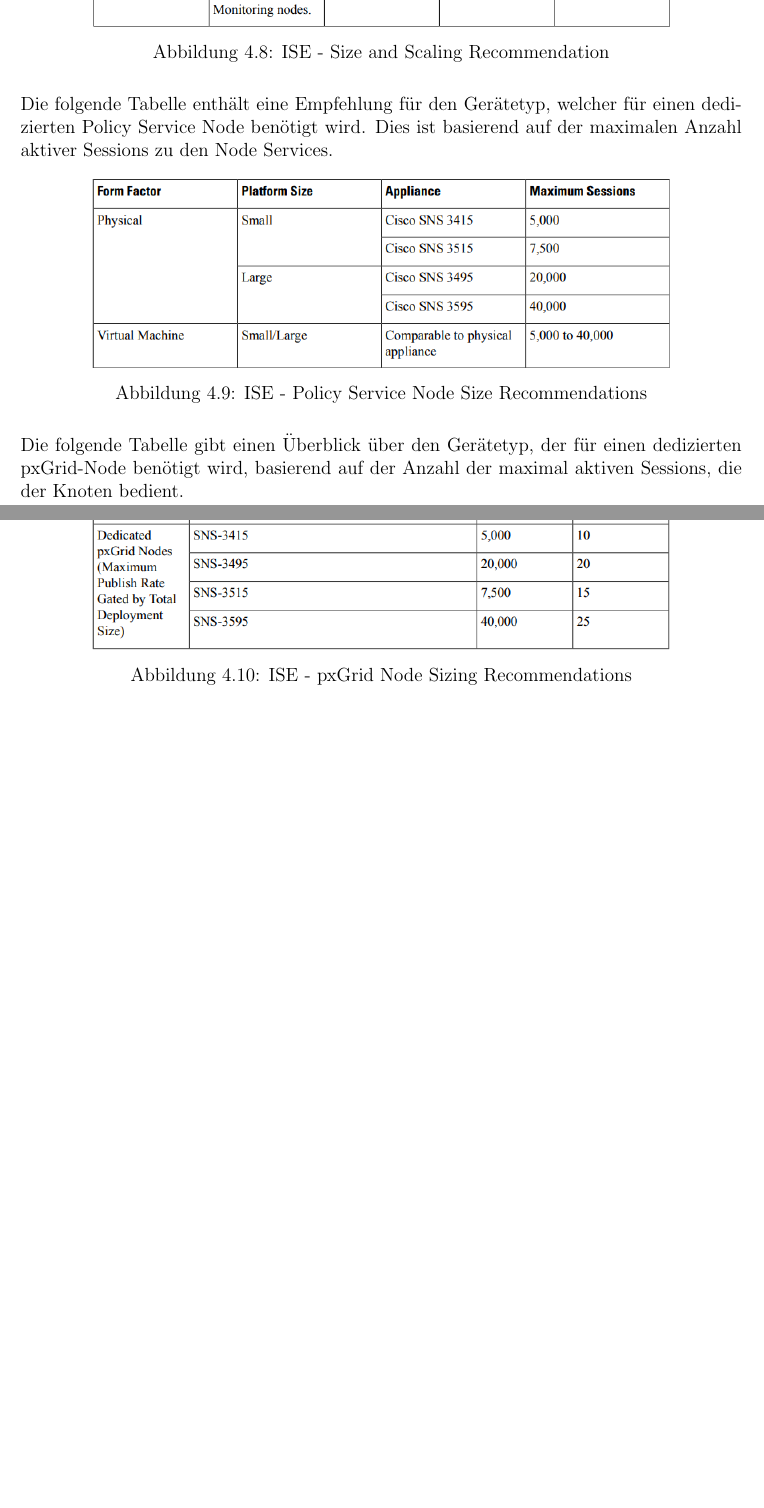
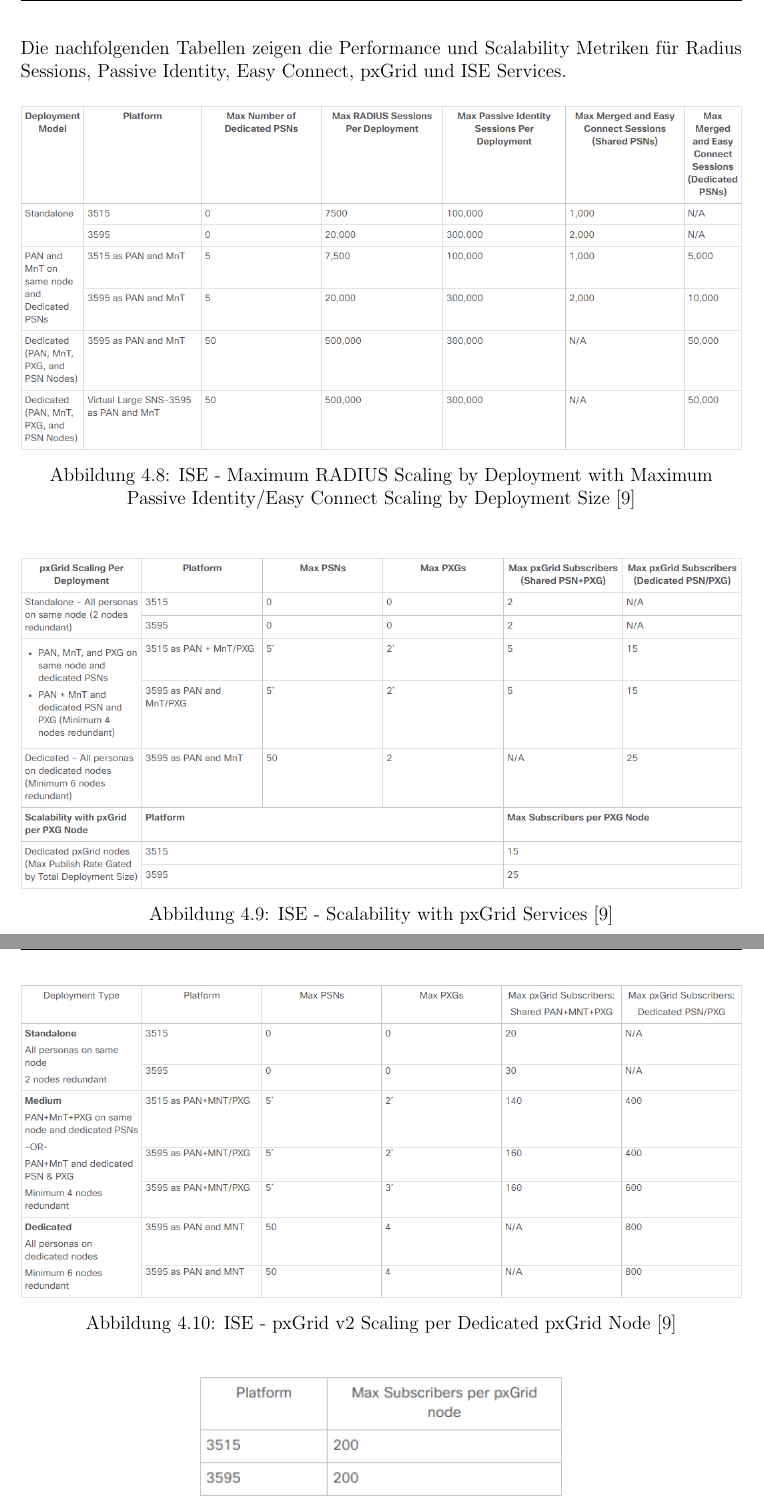
Before and after one commit to night28/HSR_BA, a LaTeX document (Documentation/main.tex, which reads Documentation/sections/absicherung.tex): two parts of pages 22 and 23 of 55 before the commit and two parts of pages 22 and 23 of 54 after it, joined at a grey line, cut at the place of the change, the shorter picture padded with empty space. Compiled offline with pdfLaTeX.

Commit message:
update informations to 2.4

```diff
--- a/Documentation/sections/absicherung.tex
+++ b/Documentation/sections/absicherung.tex
@@ -144,27 +137,31 @@
 
 Die folgende Tabelle zeigt wie die Bereitstellung der ISE Nodes für einen grossen Deployment Typ aussehen kann, basierend auf der Anzahl der aktiven Sessions in dem Netzwerk.
 
-\begin{figure}[H]
-	\centering
-	\includegraphics[width=0.8\linewidth]{img/Absicherung/ISE-SizeScalingRec}
-	\caption{ISE - Size and Scaling Recommendation}
-	\label{fig:ISE - Size and Scaling Recommendation}
-\end{figure}
 
-Die folgende Tabelle enthält eine Empfehlung für den Gerätetyp, welcher für einen dedizierten Policy Service Node benötigt wird. Dies ist basierend auf der maximalen Anzahl aktiver Sessions zu den Node Services.
+Die nachfolgenden Tabellen zeigen die Performance und Scalability Metriken für Radius Sessions, Passive Identity, Easy Connect, pxGrid und ISE Services.
 
 \begin{figure}[H]
 	\centering
-	\includegraphics[width=0.8\linewidth]{img/Absicherung/ISE-PolicyServiceNodeSizeRec}
-	\caption{ISE - Policy Service Node Size Recommendations}
-	\label{fig:ISE - Policy Service Node Size Recommendations}
+	\includegraphics[width=1\linewidth]{img/Absicherung/ISE-MaxRadiusScaling}
+	\caption{ISE - Maximum RADIUS Scaling by Deployment with Maximum Passive Identity/Easy Connect Scaling by Deployment Size \cite{ise-scale}}
+	\label{fig:ISE - Maximum RADIUS Scaling}
 \end{figure}
-
-Die folgende Tabelle gibt einen Überblick über den Gerätetyp, der für einen dedizierten pxGrid-Node benötigt wird, basierend auf der Anzahl der maximal aktiven Sessions, die der Knoten bedient.
 
 \begin{figure}[H]
 	\centering
-	\includegraphics[width=0.8\linewidth]{img/Absicherung/ISE-pxGridSizingRec}
-	\caption{ISE - pxGrid Node Sizing Recommendations}
-	\label{fig:ISE - pxGrid Node Sizing Recommendations}
+	\includegraphics[width=1\linewidth]{img/Absicherung/ISE-pxGridServicesScalability}
+	\caption{ISE - Scalability with pxGrid Services \cite{ise-scale}}
+	\label{fig:ISE - Scalability with pxGrid Service}
 \end{figure}
+
+\begin{figure}[H]
+	\centering
+	\includegraphics[width=1\linewidth]{img/Absicherung/ISE-PlatformpxGridV2Scaling}
+	\caption{ISE - pxGrid v2 Scaling per Dedicated pxGrid Node \cite{ise-scale}}
+	\label{fig:ISE - pxGrid v2 Scaling per Dedicated pxGrid Node}
+\end{figure}
+
+\begin{figure}[H]
+	\centering
+	\includegraphics[width=0.5\linewidth]{img/Absicherung/ISE-pxGridV2}
+	\caption{ISE - Platform eXchange Grid (pxGrid v2) Scaling \cite{ise-scale}}
```
Also changed, not shown: Documentation/sections/verzeichnisse.tex (+2 -0 lines), Documentation/img/Absicherung/ISE-MaxRadiusScaling.png (added), Documentation/img/Absicherung/ISE-PlatformpxGridV2Scaling.png (added), Documentation/img/Absicherung/ISE-pxGridServicesScalability.png (added), Documentation/img/Absicherung/ISE-pxGridv2.png (added), Documentation/sections/absicherung.tex (14 more changed lines).
